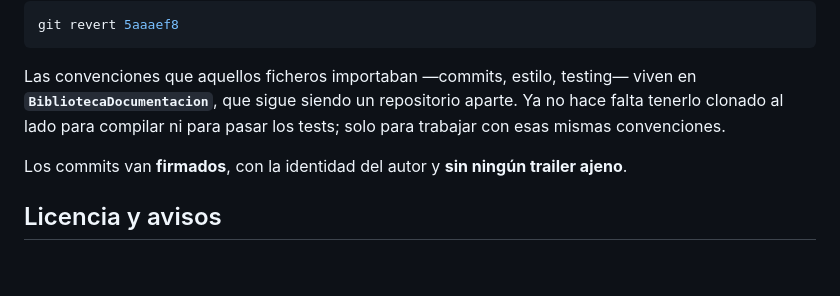
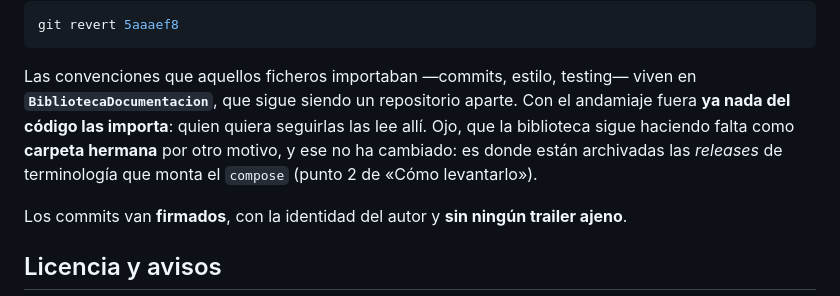
Before and after one commit to AOjeda006/HispaLIS, a Markdown page: README.md, the part around the change. Rendered like a GitHub page; blank space fills up the shorter version.

Commit message:
docs: la biblioteca sí sigue haciendo falta al lado, y por otro motivo
La nota del andamiaje decía que `BibliotecaDocumentacion` ya no hace falta
clonada como carpeta hermana. Es verdad a medias y la mitad falsa engaña:
lo que se va con el andamiaje son los imports de convenciones, pero el
`compose` sigue montando desde ahí las releases de terminología, y así lo
dice el punto 2 de «Cómo levantarlo». Quien leyera solo la sección nueva se
encontraría el servidor de terminología sin cargar.

````diff
--- a/README.md
+++ b/README.md
@@ -485,9 +485,10 @@ git revert 5aaaef8
 ```
 
 Las convenciones que aquellos ficheros importaban —commits, estilo, testing— viven en
-**`BibliotecaDocumentacion`**, que sigue siendo un repositorio aparte. Ya no hace falta tenerlo
-clonado al lado para compilar ni para pasar los tests; solo para trabajar con esas mismas
-convenciones.
+**`BibliotecaDocumentacion`**, que sigue siendo un repositorio aparte. Con el andamiaje fuera **ya
+nada del código las importa**: quien quiera seguirlas las lee allí. Ojo, que la biblioteca sigue
+haciendo falta como **carpeta hermana** por otro motivo, y ese no ha cambiado: es donde están
+archivadas las *releases* de terminología que monta el `compose` (punto 2 de «Cómo levantarlo»).
 
 Los commits van **firmados**, con la identidad del autor y **sin ningún trailer ajeno**.
 
````
